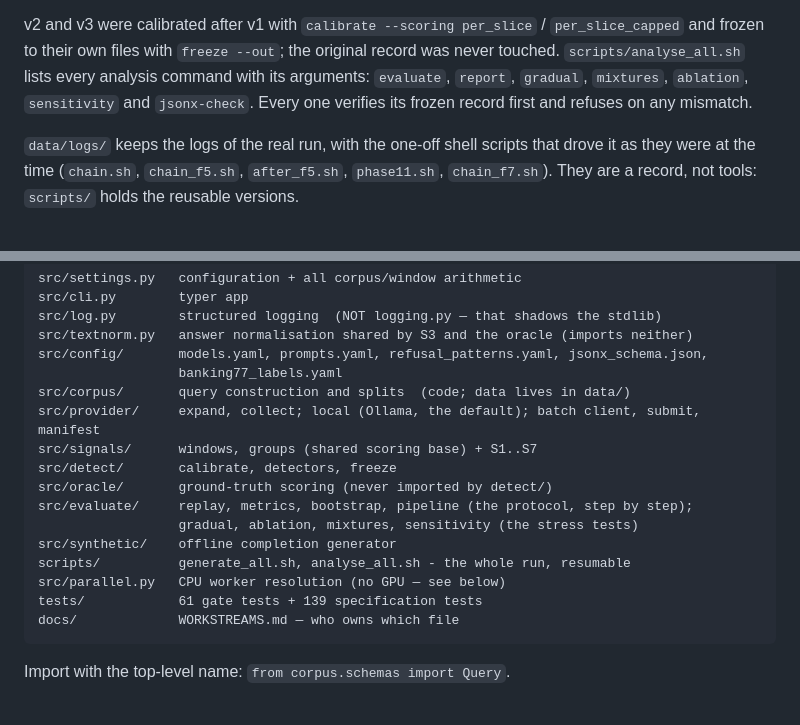
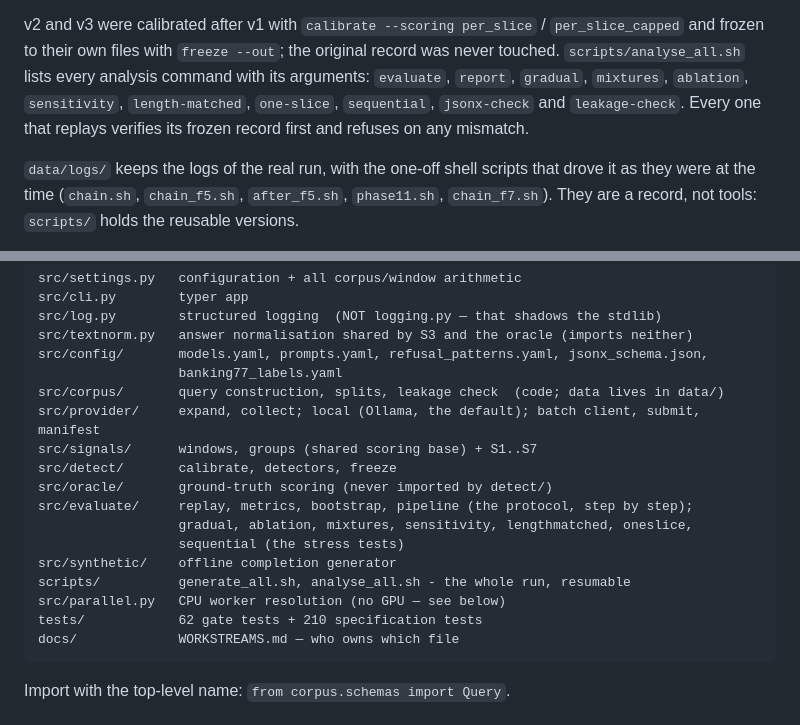
Before and after one commit to DhruvParmar051/driftwatch, a Markdown page: README.md, 2 parts joined by grey strips. Rendered like a GitHub page.

Commit message:
Phase 13: README lists the new analyses and the test count

````diff
--- a/README.md
+++ b/README.md
@@ -73,8 +73,9 @@ v2 and v3 were calibrated after v1 with `calibrate --scoring per_slice` /
 `per_slice_capped` and frozen to their own files with `freeze --out`; the
 original record was never touched. `scripts/analyse_all.sh` lists every
 analysis command with its arguments: `evaluate`, `report`, `gradual`,
-`mixtures`, `ablation`, `sensitivity` and `jsonx-check`. Every one verifies its
-frozen record first and refuses on any mismatch.
+`mixtures`, `ablation`, `sensitivity`, `length-matched`, `one-slice`,
+`sequential`, `jsonx-check` and `leakage-check`. Every one that replays verifies
+its frozen record first and refuses on any mismatch.
 
 `data/logs/` keeps the logs of the real run, with the one-off shell scripts
 that drove it as they were at the time (`chain.sh`, `chain_f5.sh`,
@@ -193,17 +194,18 @@ src/log.py        structured logging  (NOT logging.py — that shadows the stdli
 src/textnorm.py   answer normalisation shared by S3 and the oracle (imports neither)
 src/config/       models.yaml, prompts.yaml, refusal_patterns.yaml, jsonx_schema.json,
                   banking77_labels.yaml
-src/corpus/       query construction and splits  (code; data lives in data/)
+src/corpus/       query construction, splits, leakage check  (code; data lives in data/)
 src/provider/     expand, collect; local (Ollama, the default); batch client, submit, manifest
 src/signals/      windows, groups (shared scoring base) + S1..S7
 src/detect/       calibrate, detectors, freeze
 src/oracle/       ground-truth scoring (never imported by detect/)
 src/evaluate/     replay, metrics, bootstrap, pipeline (the protocol, step by step);
-                  gradual, ablation, mixtures, sensitivity (the stress tests)
+                  gradual, ablation, mixtures, sensitivity, lengthmatched, oneslice,
+                  sequential (the stress tests)
 src/synthetic/    offline completion generator
 scripts/          generate_all.sh, analyse_all.sh - the whole run, resumable
 src/parallel.py   CPU worker resolution (no GPU — see below)
-tests/            61 gate tests + 139 specification tests
+tests/            62 gate tests + 210 specification tests
 docs/             WORKSTREAMS.md — who owns which file
 ```
 
````
